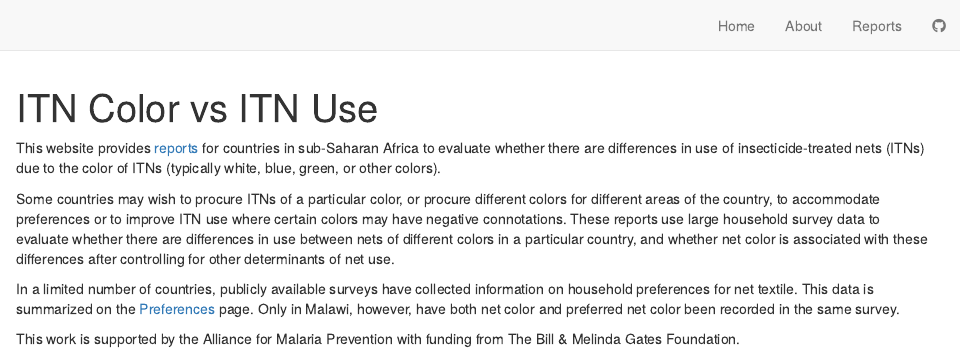
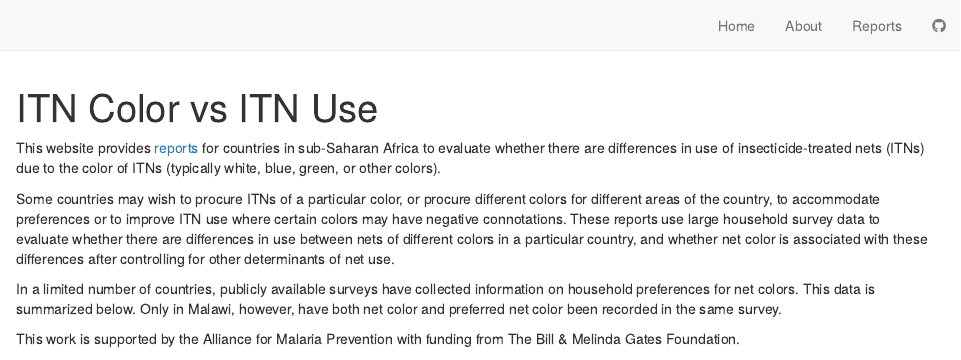
Before and after one commit to hkoenker/ColorReports, an R Markdown document (index.Rmd): the page in a window 1100 px wide, from its top. Rendered offline with R 4.5, knitr and Pandoc, with nearby package versions; some code elsewhere in the file could not run offline; column names are cleaned by a stand-in for the janitor package.

Commit message:
fix broken link

```diff
--- a/index.Rmd
+++ b/index.Rmd
@@ -40,7 +40,7 @@ This website provides [reports](reports.html) for countries in sub-Saharan Afric
 Some countries may wish to procure ITNs of a particular color, or procure different colors for different areas of the country, to accommodate preferences or to improve ITN use where certain colors may have negative connotations. These reports use large household survey data to evaluate whether there are differences in use between nets of different colors in a particular country, and whether net color is associated with these differences after controlling for other determinants of net use.
 
 
-In a limited number of countries, publicly available surveys have collected information on household preferences for net textile. This data is summarized on the [Preferences](prefs.html) page. Only in Malawi, however, have both net color and preferred net color been recorded in the same survey.
+In a limited number of countries, publicly available surveys have collected information on household preferences for net colors. This data is summarized below. Only in Malawi, however, have both net color and preferred net color been recorded in the same survey.
 
 This work is supported by the Alliance for Malaria Prevention with funding from The Bill & Melinda Gates Foundation.
 
```
Also changed, not shown: docs/search.json, 1 other file.
